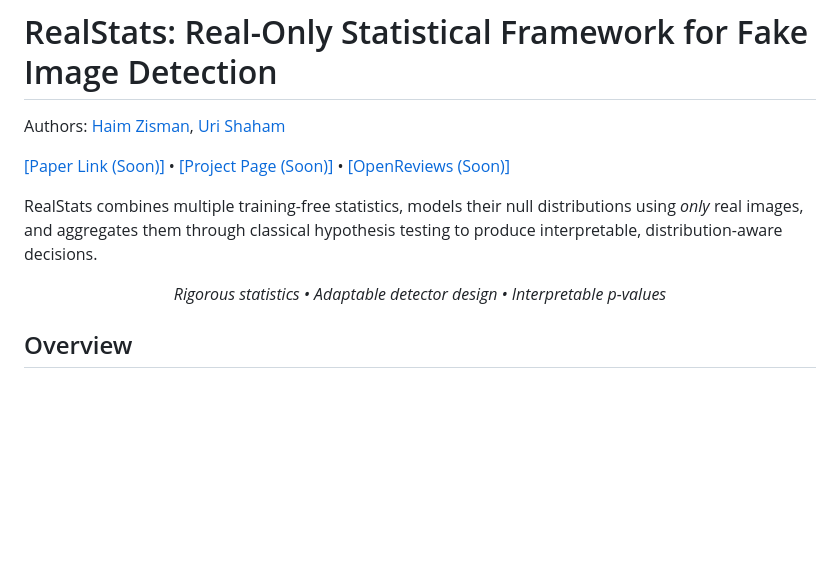
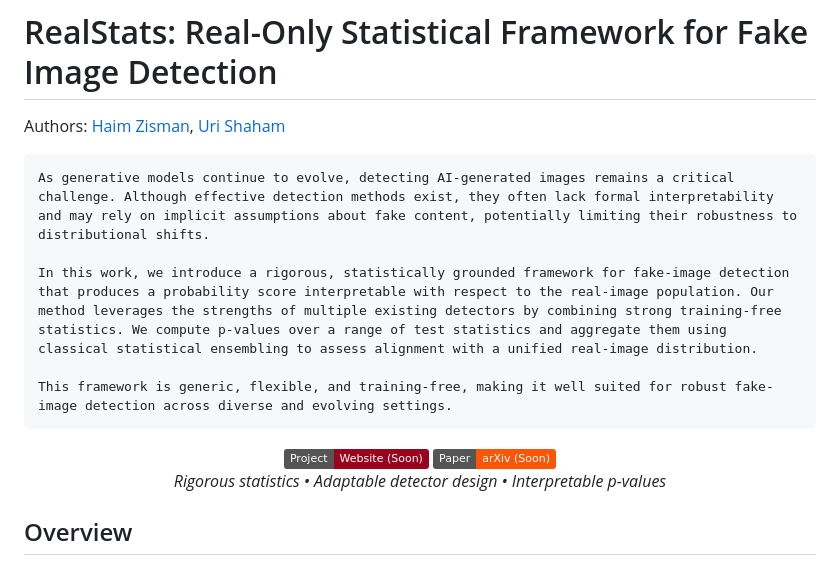
Before and after one commit to Haimzis/RealStats, a Markdown page: README.md, the part around one of its changes. GitHub-like rendering; badges without logos; blank space fills up the shorter version.

````diff
--- a/README.md
+++ b/README.md
@@ -1,9 +1,20 @@
 # RealStats: Real-Only Statistical Framework for Fake Image Detection
 Authors: [Haim Zisman](https://www.linkedin.com/in/haim-zisman/), [Uri Shaham](https://www.linkedin.com/in/urishaham/)
 
-[[Paper Link (Soon)]]() • [[Project Page (Soon)]]() • [[OpenReviews (Soon)]]()
+```
+As generative models continue to evolve, detecting AI-generated images remains a critical challenge. Although effective detection methods exist, they often lack formal interpretability and may rely on implicit assumptions about fake content, potentially limiting their robustness to distributional shifts.
 
-RealStats combines multiple training-free statistics, models their null distributions using *only* real images, and aggregates them through classical hypothesis testing to produce interpretable, distribution-aware decisions.
+In this work, we introduce a rigorous, statistically grounded framework for fake-image detection that produces a probability score interpretable with respect to the real-image population. Our method leverages the strengths of multiple existing detectors by combining strong training-free statistics. We compute p-values over a range of test statistics and aggregate them using classical statistical ensembling to assess alignment with a unified real-image distribution.
 
-<p align="center">
+This framework is generic, flexible, and training-free, making it well suited for robust fake-image detection across diverse and evolving settings.
+```
+<div align="center">
+
+<a href="https://">
+  <img src="https://img.shields.io/static/v1?label=Project&message=Website (Soon)&color=9a031e" height="20.5">
+</a>
+<a href="https://arxiv.org/">
+  <img src="https://img.shields.io/static/v1?label=Paper&message=arXiv (Soon)&color=fb5607" height="20.5">
+</a>
+
   <em>Rigorous statistics • Adaptable detector design • Interpretable p-values</em>
````
Also changed, not shown: other parts of README.md (+1 -1 lines).
